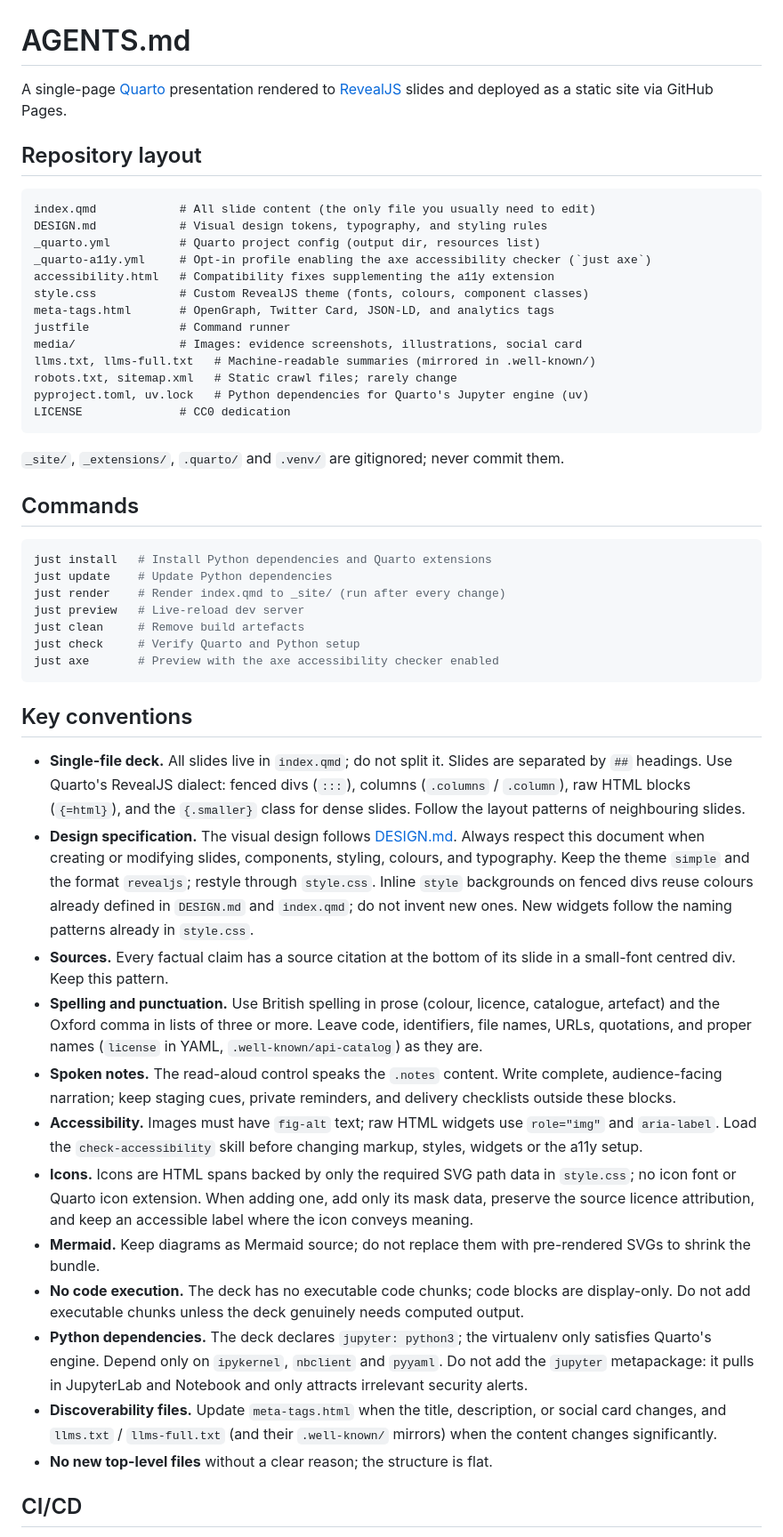
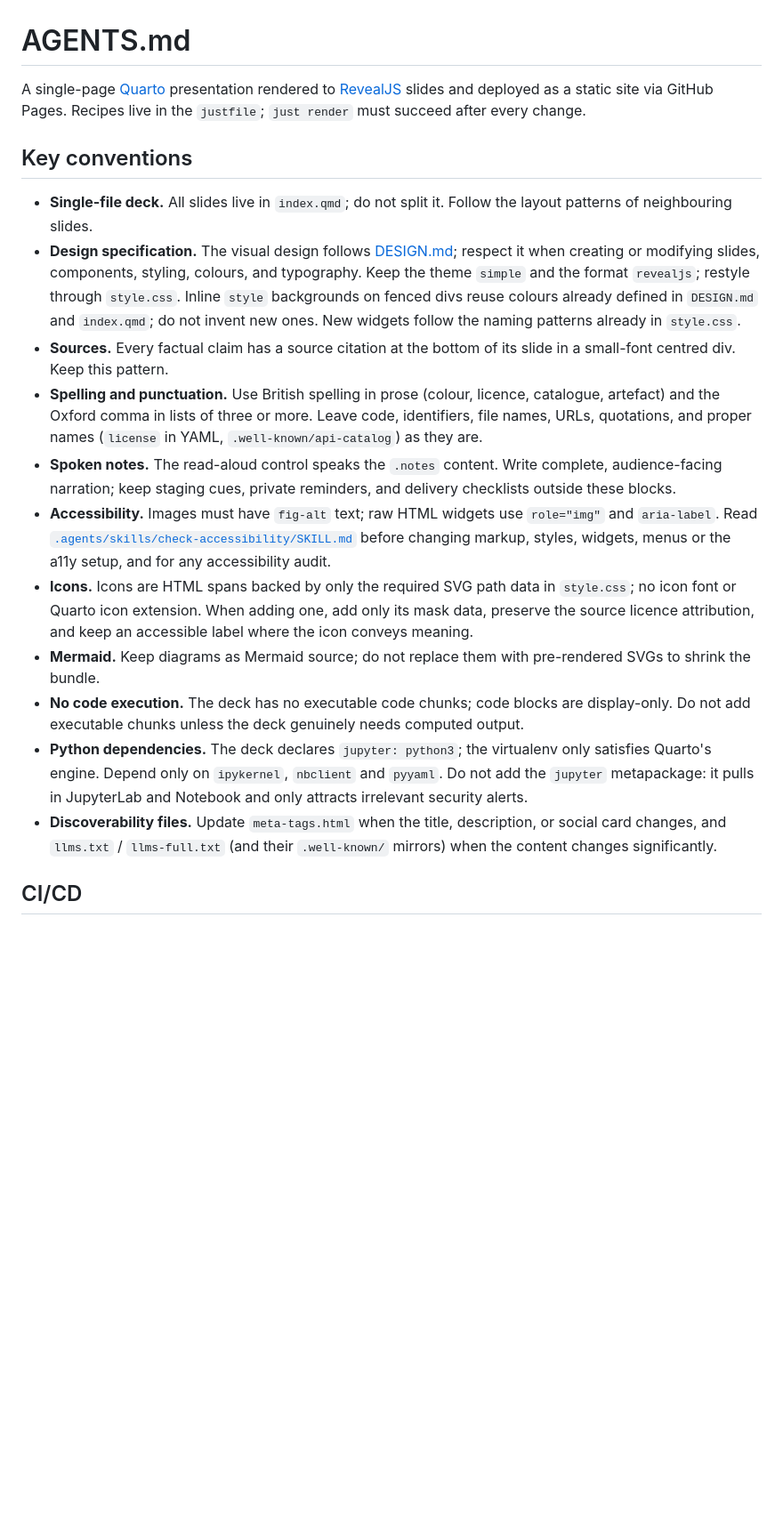
Before and after one commit to IndrajeetPatil/academia-to-industry, a Markdown page: AGENTS.md, the part around one of its changes. Shown at 89% size. Rendered like a GitHub page; blank space fills up the shorter version.

Commit message:
docs(agents): trim AGENTS.md for capable models
Drop the directory tour, the restated just recipes, the gitignore and
Dependabot notes, the generic flat-structure rule and the duplicated
skill table; point to the accessibility skill once by path.

````diff
--- a/AGENTS.md
+++ b/AGENTS.md
@@ -2,54 +2,19 @@
 
 A single-page [Quarto](https://quarto.org/) presentation rendered to
 [RevealJS](https://revealjs.com/) slides and deployed as a static site via
-GitHub Pages.
-
-## Repository layout
-
-```text
-index.qmd            # All slide content (the only file you usually need to edit)
-DESIGN.md            # Visual design tokens, typography, and styling rules
-_quarto.yml          # Quarto project config (output dir, resources list)
-_quarto-a11y.yml     # Opt-in profile enabling the axe accessibility checker (`just axe`)
-accessibility.html   # Compatibility fixes supplementing the a11y extension
-style.css            # Custom RevealJS theme (fonts, colours, component classes)
-meta-tags.html       # OpenGraph, Twitter Card, JSON-LD, and analytics tags
-justfile             # Command runner
-media/               # Images: evidence screenshots, illustrations, social card
-llms.txt, llms-full.txt   # Machine-readable summaries (mirrored in .well-known/)
-robots.txt, sitemap.xml   # Static crawl files; rarely change
-pyproject.toml, uv.lock   # Python dependencies for Quarto's Jupyter engine (uv)
-LICENSE              # CC0 dedication
-```
-
-`_site/`, `_extensions/`, `.quarto/` and `.venv/` are gitignored; never commit
-them.
-
-## Commands
-
-```bash
-just install   # Install Python dependencies and Quarto extensions
-just update    # Update Python dependencies
-just render    # Render index.qmd to _site/ (run after every change)
-just preview   # Live-reload dev server
-just clean     # Remove build artefacts
-just check     # Verify Quarto and Python setup
-just axe       # Preview with the axe accessibility checker enabled
-```
+GitHub Pages. Recipes live in the `justfile`; `just render` must succeed after
+every change.
 
 ## Key conventions
 
-- **Single-file deck.** All slides live in `index.qmd`; do not split it. Slides
-  are separated by `##` headings. Use Quarto's RevealJS dialect: fenced divs
-  (`:::`), columns (`.columns` / `.column`), raw HTML blocks (`{=html}`), and
-  the `{.smaller}` class for dense slides. Follow the layout patterns of
-  neighbouring slides.
-- **Design specification.** The visual design follows [DESIGN.md](DESIGN.md).
-  Always respect this document when creating or modifying slides, components,
-  styling, colours, and typography. Keep the theme `simple` and the format
-  `revealjs`; restyle through `style.css`. Inline `style` backgrounds on fenced
-  divs reuse colours already defined in `DESIGN.md` and `index.qmd`; do not
-  invent new ones. New widgets follow the naming patterns already in `style.css`.
+- **Single-file deck.** All slides live in `index.qmd`; do not split it. Follow
+  the layout patterns of neighbouring slides.
+- **Design specification.** The visual design follows [DESIGN.md](DESIGN.md);
+  respect it when creating or modifying slides, components, styling, colours,
+  and typography. Keep the theme `simple` and the format `revealjs`; restyle
+  through `style.css`. Inline `style` backgrounds on fenced divs reuse colours
+  already defined in `DESIGN.md` and `index.qmd`; do not invent new ones. New
+  widgets follow the naming patterns already in `style.css`.
 - **Sources.** Every factual claim has a source citation at the bottom of its
   slide in a small-font centred div. Keep this pattern.
 - **Spelling and punctuation.** Use British spelling in prose (colour, licence,
@@ -60,8 +25,10 @@ just axe       # Preview with the axe accessibility checker enabled
   complete, audience-facing narration; keep staging cues, private reminders,
   and delivery checklists outside these blocks.
 - **Accessibility.** Images must have `fig-alt` text; raw HTML widgets use
-  `role="img"` and `aria-label`. Load the `check-accessibility` skill before
-  changing markup, styles, widgets or the a11y setup.
+  `role="img"` and `aria-label`. Read
+  [`.agents/skills/check-accessibility/SKILL.md`](.agents/skills/check-accessibility/SKILL.md)
+  before changing markup, styles, widgets, menus or the a11y setup, and for
+  any accessibility audit.
 - **Icons.** Icons are HTML spans backed by only the required SVG path data in
   `style.css`; no icon font or Quarto icon extension. When adding one, add only
   its mask data, preserve the source licence attribution, and keep an
@@ -78,7 +45,6 @@ just axe       # Preview with the axe accessibility checker enabled
 - **Discoverability files.** Update `meta-tags.html` when the title,
   description, or social card changes, and `llms.txt` / `llms-full.txt` (and
   their `.well-known/` mirrors) when the content changes significantly.
-- **No new top-level files** without a clear reason; the structure is flat.
 
 ## CI/CD
 
````
Also changed, not shown: other parts of AGENTS.md (+0 -9 lines).
